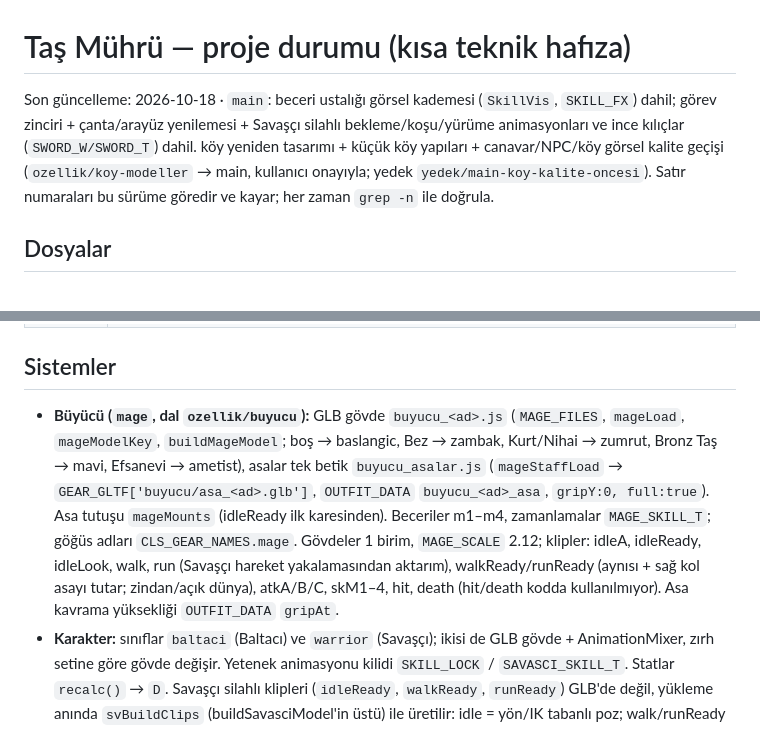
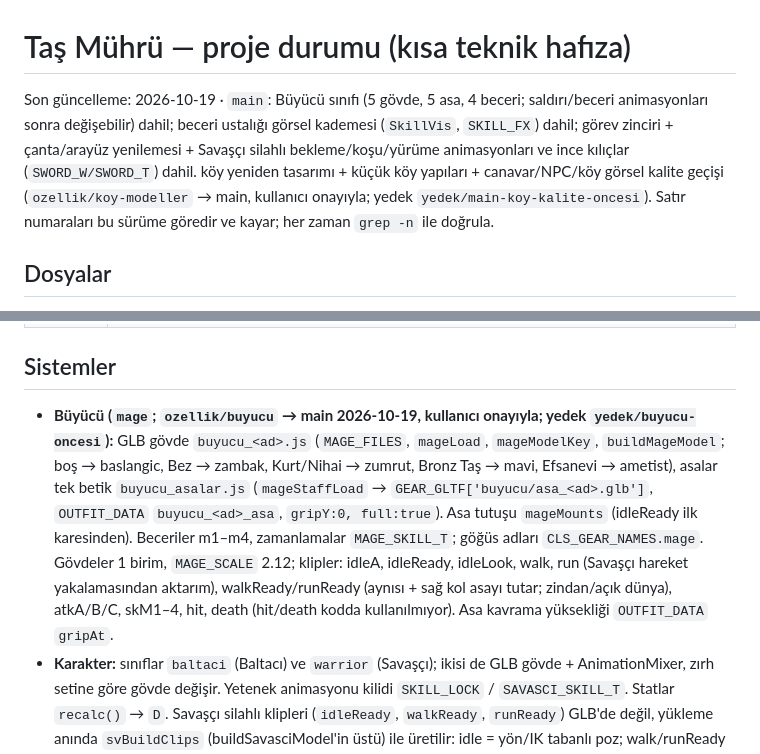
Before and after one commit to Gurkanca-123/tas-muhru, a Markdown page: PROJECT_STATE.md, 2 parts joined by grey strips. GitHub-like rendering.

```diff
--- a/PROJECT_STATE.md
+++ b/PROJECT_STATE.md
@@ -1,6 +1,6 @@
 # Taş Mührü — proje durumu (kısa teknik hafıza)
 
-Son güncelleme: 2026-10-18 · `main`: beceri ustalığı görsel kademesi (`SkillVis`, `SKILL_FX`) dahil; görev zinciri + çanta/arayüz yenilemesi + Savaşçı silahlı bekleme/koşu/yürüme animasyonları ve ince kılıçlar (`SWORD_W/SWORD_T`) dahil. köy yeniden tasarımı + küçük köy yapıları + canavar/NPC/köy görsel kalite geçişi (`ozellik/koy-modeller` → main, kullanıcı onayıyla; yedek `yedek/main-koy-kalite-oncesi`). Satır numaraları bu sürüme göredir ve kayar;
+Son güncelleme: 2026-10-19 · `main`: Büyücü sınıfı (5 gövde, 5 asa, 4 beceri; saldırı/beceri animasyonları sonra değişebilir) dahil; beceri ustalığı görsel kademesi (`SkillVis`, `SKILL_FX`) dahil; görev zinciri + çanta/arayüz yenilemesi + Savaşçı silahlı bekleme/koşu/yürüme animasyonları ve ince kılıçlar (`SWORD_W/SWORD_T`) dahil. köy yeniden tasarımı + küçük köy yapıları + canavar/NPC/köy görsel kalite geçişi (`ozellik/koy-modeller` → main, kullanıcı onayıyla; yedek `yedek/main-koy-kalite-oncesi`). Satır numaraları bu sürüme göredir ve kayar;
 her zaman `grep -n` ile doğrula.
 
 ## Dosyalar
@@ -36,7 +36,7 @@ her zaman `grep -n` ile doğrula.
 | 16959 | ana döngü: `goVillage` (~16996), `goDungeon` (~17010), `update` (~17034), `frame`; 17375 `window.__tm` test kancası |
 
 ## Sistemler
-- **Büyücü (`mage`, dal `ozellik/buyucu`):** GLB gövde `buyucu_<ad>.js` (`MAGE_FILES`, `mageLoad`, `mageModelKey`, `buildMageModel`; boş → baslangic, Bez → zambak, Kurt/Nihai → zumrut, Bronz Taş → mavi, Efsanevi → ametist), asalar tek betik `buyucu_asalar.js` (`mageStaffLoad` → `GEAR_GLTF['buyucu/asa_<ad>.glb']`, `OUTFIT_DATA` `buyucu_<ad>_asa`, `gripY:0, full:true`). Asa tutuşu `mageMounts` (idleReady ilk karesinden). Beceriler m1–m4, zamanlamalar `MAGE_SKILL_T`; göğüs adları `CLS_GEAR_NAMES.mage`. Gövdeler 1 birim, `MAGE_SCALE` 2.12; klipler: idleA, idleReady, idleLook, walk, run (Savaşçı hareket yakalamasından aktarım), walkReady/runReady (aynısı + sağ kol asayı tutar; zindan/açık dünya), atkA/B/C, skM1–4, hit, death (hit/death kodda kullanılmıyor). Asa kavrama yüksekliği `OUTFIT_DATA` `gripAt`.
+- **Büyücü (`mage`; `ozellik/buyucu` → main 2026-10-19, kullanıcı onayıyla; yedek `yedek/buyucu-oncesi`):** GLB gövde `buyucu_<ad>.js` (`MAGE_FILES`, `mageLoad`, `mageModelKey`, `buildMageModel`; boş → baslangic, Bez → zambak, Kurt/Nihai → zumrut, Bronz Taş → mavi, Efsanevi → ametist), asalar tek betik `buyucu_asalar.js` (`mageStaffLoad` → `GEAR_GLTF['buyucu/asa_<ad>.glb']`, `OUTFIT_DATA` `buyucu_<ad>_asa`, `gripY:0, full:true`). Asa tutuşu `mageMounts` (idleReady ilk karesinden). Beceriler m1–m4, zamanlamalar `MAGE_SKILL_T`; göğüs adları `CLS_GEAR_NAMES.mage`. Gövdeler 1 birim, `MAGE_SCALE` 2.12; klipler: idleA, idleReady, idleLook, walk, run (Savaşçı hareket yakalamasından aktarım), walkReady/runReady (aynısı + sağ kol asayı tutar; zindan/açık dünya), atkA/B/C, skM1–4, hit, death (hit/death kodda kullanılmıyor). Asa kavrama yüksekliği `OUTFIT_DATA` `gripAt`.
 - **Karakter:** sınıflar `baltaci` (Baltacı) ve `warrior` (Savaşçı); ikisi de GLB gövde + AnimationMixer, zırh setine göre gövde
   değişir. Yetenek animasyonu kilidi `SKILL_LOCK` / `SAVASCI_SKILL_T`. Statlar `recalc()` → `D`.
   Savaşçı silahlı klipleri (`idleReady`, `walkReady`, `runReady`) GLB'de değil, yükleme anında `svBuildClips` (buildSavasciModel'in üstü) ile üretilir:
```
Also changed, not shown: CHANGELOG_DEV.md (+3 -0 lines).
